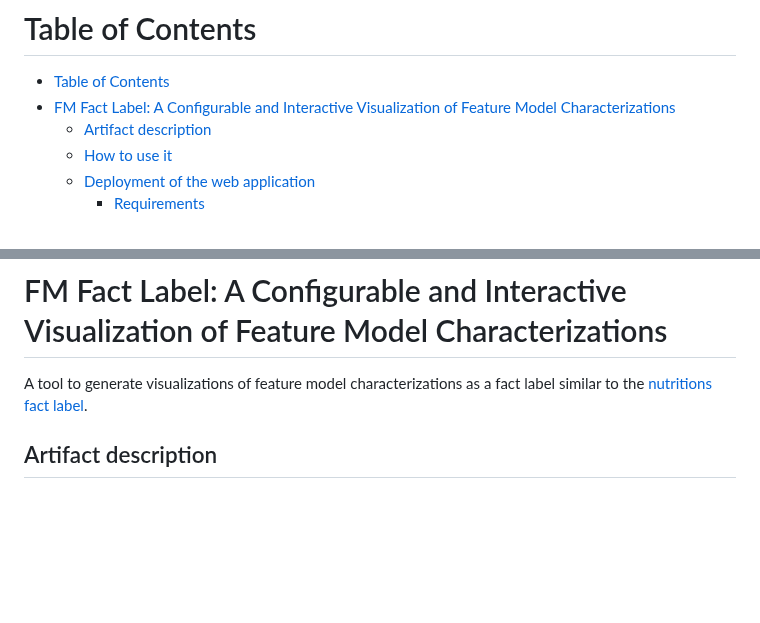
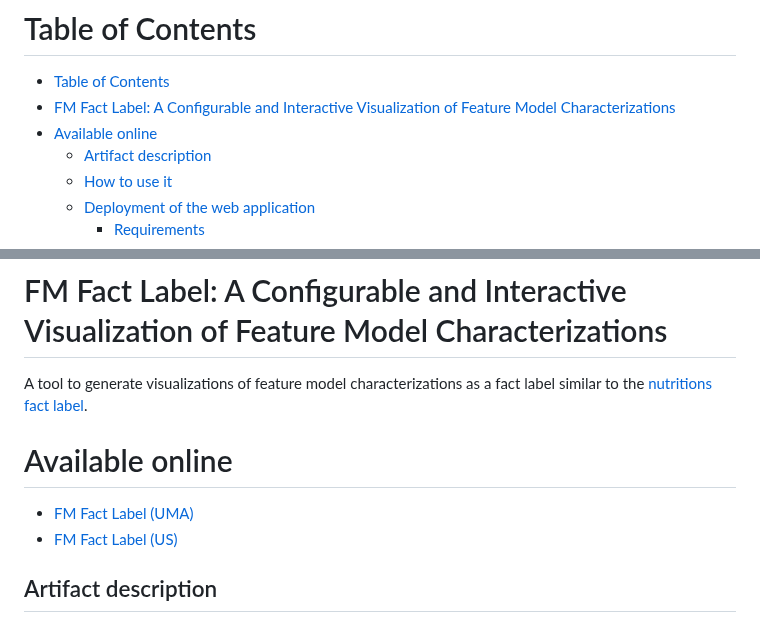
Before and after one commit to jmhorcas/fm_characterization, a Markdown page: README.md, 2 parts joined by grey strips. GitHub-like rendering; blank space fills up the shorter version.

Commit message:
Update README.md
Add new URL with the online tool

```diff
--- a/README.md
+++ b/README.md
@@ -1,6 +1,7 @@
 # Table of Contents
 - [Table of Contents](#table-of-contents)
 - [FM Fact Label: A Configurable and Interactive Visualization of Feature Model Characterizations](#fm-fact-label-a-configurable-and-interactive-visualization-of-feature-model-characterizations)
+- [Available online](#available-online)
   - [Artifact description](#artifact-description)
   - [How to use it](#how-to-use-it)
   - [Deployment of the web application](#deployment-of-the-web-application)
@@ -11,6 +12,11 @@
 
 # FM Fact Label: A Configurable and Interactive Visualization of Feature Model Characterizations
 A tool to generate visualizations of feature model characterizations as a fact label similar to the [nutritions fact label](https://en.wikipedia.org/wiki/Nutrition_facts_label).
+
+# Available online
+- [FM Fact Label (UMA)](https://fmfactlabel.adabyron.uma.es/)
+- [FM Fact Label (US)](https://web.diverso-lab.us.es/fmfactlabel/)
+
 
 ## Artifact description
 *FM Fact Label* is an online web-based application that builds an FM characterization and generates its visualization as a fact label.
```
